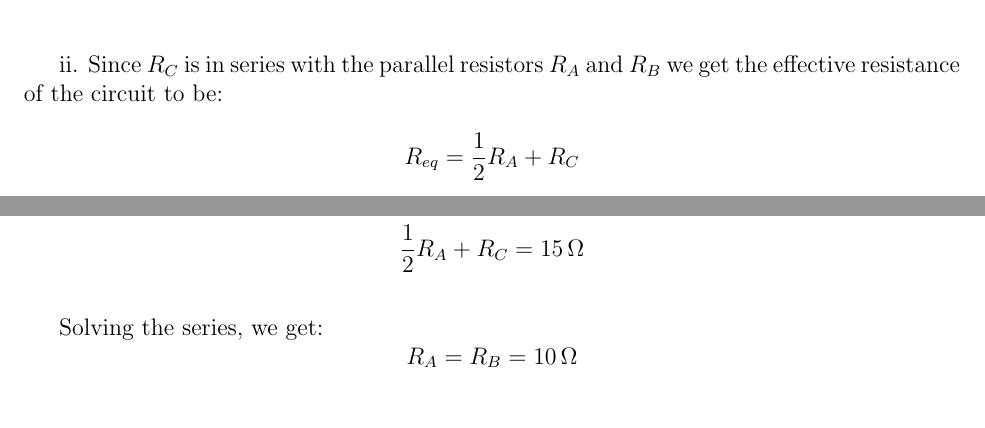
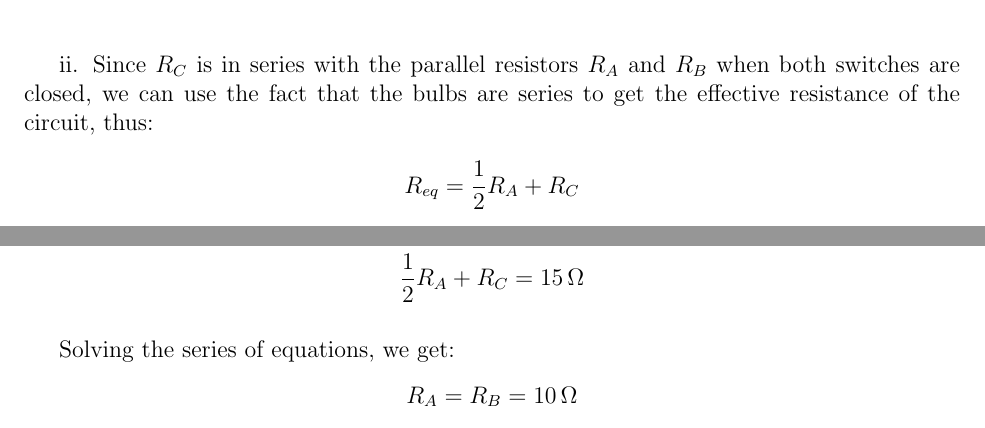
Before and after one commit to Jdyn/physics, a LaTeX document (Electromagnetism/Labs/05 - Circuit Analysis/Circuit Analysis.tex): two parts of page 3 of 4, joined at a grey line, cut so that both start at the same text. Compiled offline with LaTeX, dvips and Ghostscript.

Commit message:
lab 5 update

```diff
--- a/Electromagnetism/Labs/05 - Circuit Analysis/Circuit Analysis.tex
+++ b/Electromagnetism/Labs/05 - Circuit Analysis/Circuit Analysis.tex
@@ -109,7 +107,7 @@ i. The combined resistance of $R_A$ and $R_B$ since they are connected in parall
 
 \bigskip
 
-ii. Since $R_C$ is in series with the parallel resistors $R_A$ and $R_B$ we get the effective resistance of the circuit to be:
+ii. Since $R_C$ is in series with the parallel resistors $R_A$ and $R_B$ when both switches are closed, we can use the fact that the bulbs are series  to get the effective resistance of the circuit, thus:
 
 \[R_{eq} = \frac{1}{2}R_A + R_C \]
 
@@ -166,7 +164,7 @@ Thus, since $R_C$ is in series with $R_A$, we get that:
 
 \bigskip
 
-Solving the series, we get:
+Solving the series of equations, we get:
 \[R_A = R_B = \SI{10}{\ohm}\]
 \[R_C = \SI{10}{\ohm}\]
 
```
Also changed, not shown: Electromagnetism/Labs/05 - Circuit Analysis/Circuit Analysis.pdf, Electromagnetism/Labs/05 - Circuit Analysis/Circuit Analysis.tex (6 more changed lines).
